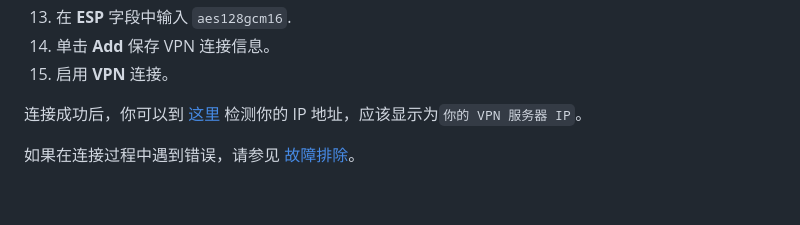
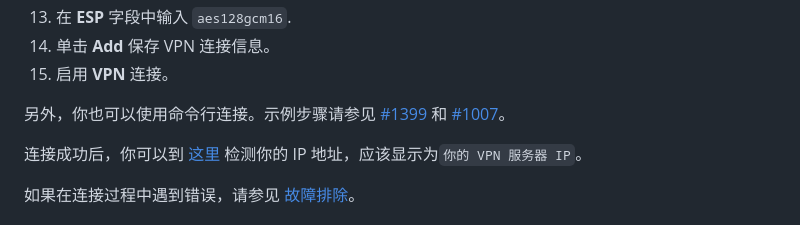
Before and after one commit to hwdsl2/setup-ipsec-vpn, a Markdown page: docs/ikev2-howto-zh.md, the part around the change. Rendered like a GitHub page; blank space fills up the shorter version.

Commit message:
Update docs
- Add links to example steps for connecting to IKEv2 VPN
  from Linux using the command line.
  Thanks to @Alphalynxjet, @neothematrix and others for
  sharing these example steps.

```diff
--- a/docs/ikev2-howto-zh.md
+++ b/docs/ikev2-howto-zh.md
@@ -454,6 +454,8 @@ sudo chmod 600 ca.cer client.cer client.key
 1. 在 **ESP** 字段中输入 `aes128gcm16`.
 1. 单击 **Add** 保存 VPN 连接信息。
 1. 启用 **VPN** 连接。
+
+另外，你也可以使用命令行连接。示例步骤请参见 [#1399](https://github.com/hwdsl2/setup-ipsec-vpn/issues/1399) 和 [#1007](https://github.com/hwdsl2/setup-ipsec-vpn/issues/1007)。
 
 连接成功后，你可以到 [这里](https://www.ipchicken.com) 检测你的 IP 地址，应该显示为`你的 VPN 服务器 IP`。
 
```
Also changed, not shown: docs/ikev2-howto.md (+2 -0 lines).
